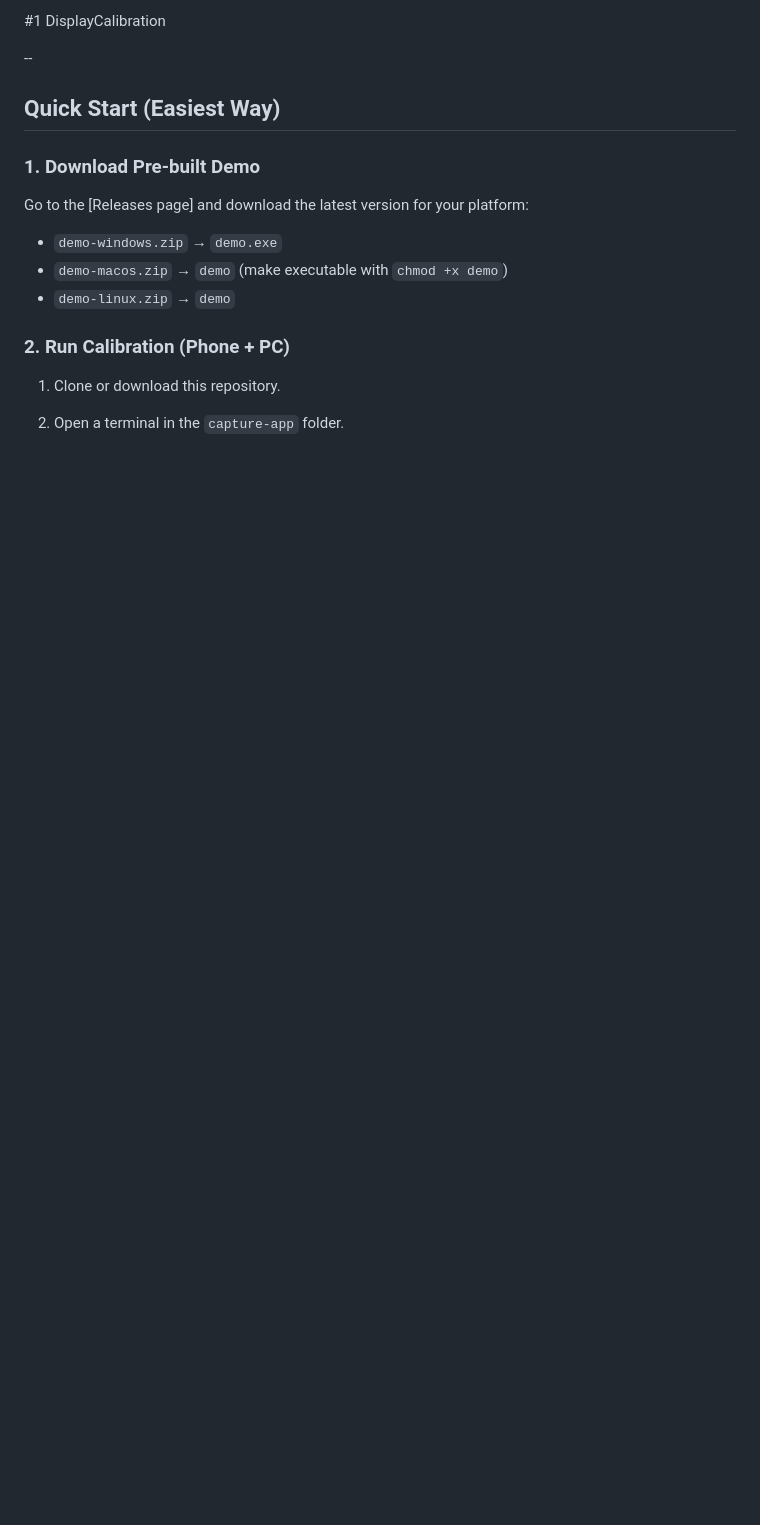
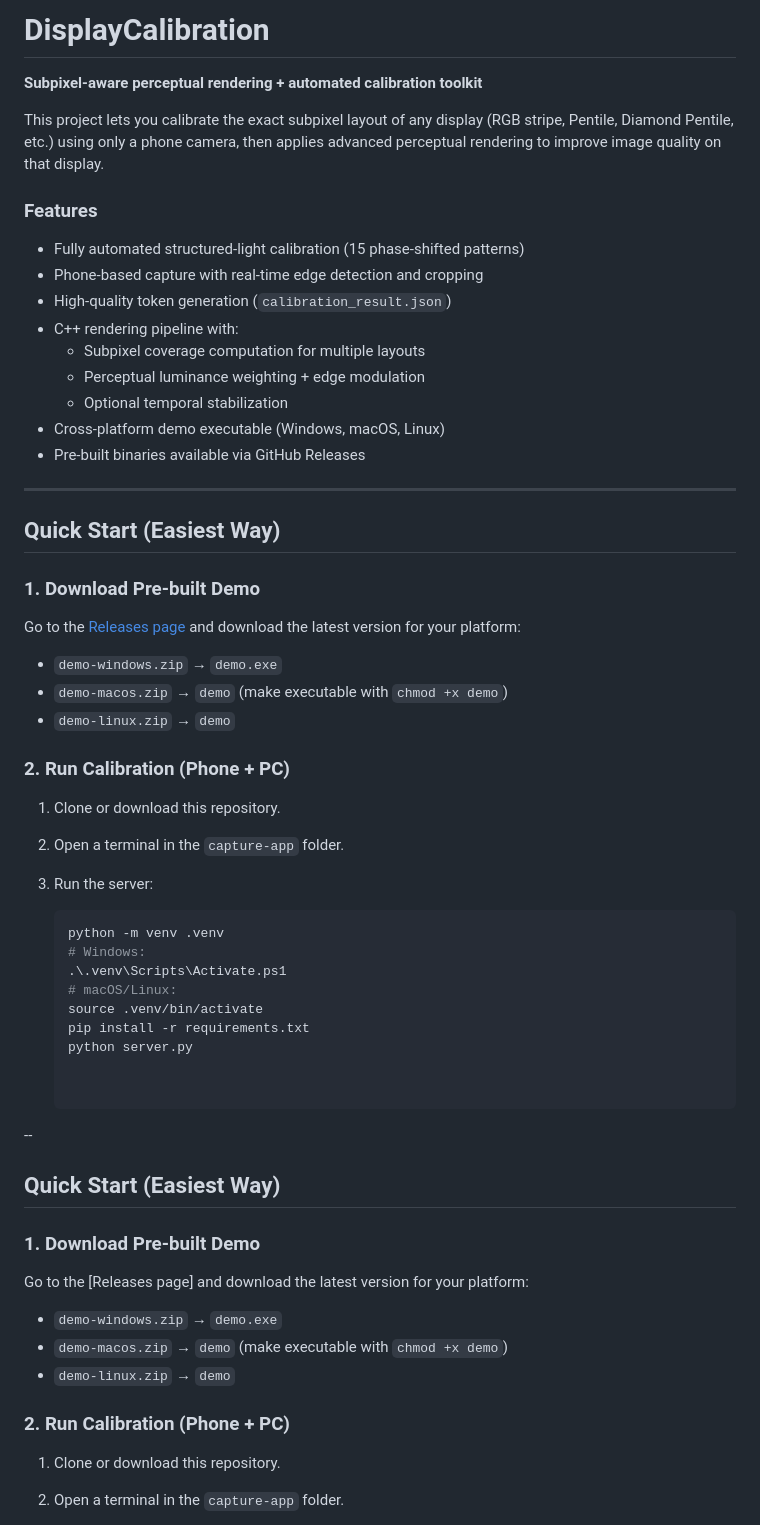
Before and after one commit to charliescustomsandrepair-star/DisplayCalibration, a Markdown page: README.md, the part around the change. GitHub-like rendering; blank space fills up the shorter version.

````diff
--- a/README.md
+++ b/README.md
@@ -1,4 +1,45 @@
-#1 DisplayCalibration
+# DisplayCalibration
+
+**Subpixel-aware perceptual rendering + automated calibration toolkit**
+
+This project lets you calibrate the exact subpixel layout of any display (RGB stripe, Pentile, Diamond Pentile, etc.) using only a phone camera, then applies advanced perceptual rendering to improve image quality on that display.
+
+### Features
+- Fully automated structured-light calibration (15 phase-shifted patterns)
+- Phone-based capture with real-time edge detection and cropping
+- High-quality token generation (`calibration_result.json`)
+- C++ rendering pipeline with:
+  - Subpixel coverage computation for multiple layouts
+  - Perceptual luminance weighting + edge modulation
+  - Optional temporal stabilization
+- Cross-platform demo executable (Windows, macOS, Linux)
+- Pre-built binaries available via GitHub Releases
+
+---
+
+## Quick Start (Easiest Way)
+
+### 1. Download Pre-built Demo
+Go to the [Releases page](https://github.com/YOURUSERNAME/DisplayCalibration/releases) and download the latest version for your platform:
+
+- `demo-windows.zip` → `demo.exe`
+- `demo-macos.zip` → `demo` (make executable with `chmod +x demo`)
+- `demo-linux.zip` → `demo`
+
+### 2. Run Calibration (Phone + PC)
+
+1. Clone or download this repository.
+2. Open a terminal in the `capture-app` folder.
+3. Run the server:
+
+   ```bash
+   python -m venv .venv
+   # Windows:
+   .\.venv\Scripts\Activate.ps1
+   # macOS/Linux:
+   source .venv/bin/activate
+   pip install -r requirements.txt
+   python server.py
 
 
 --
````
